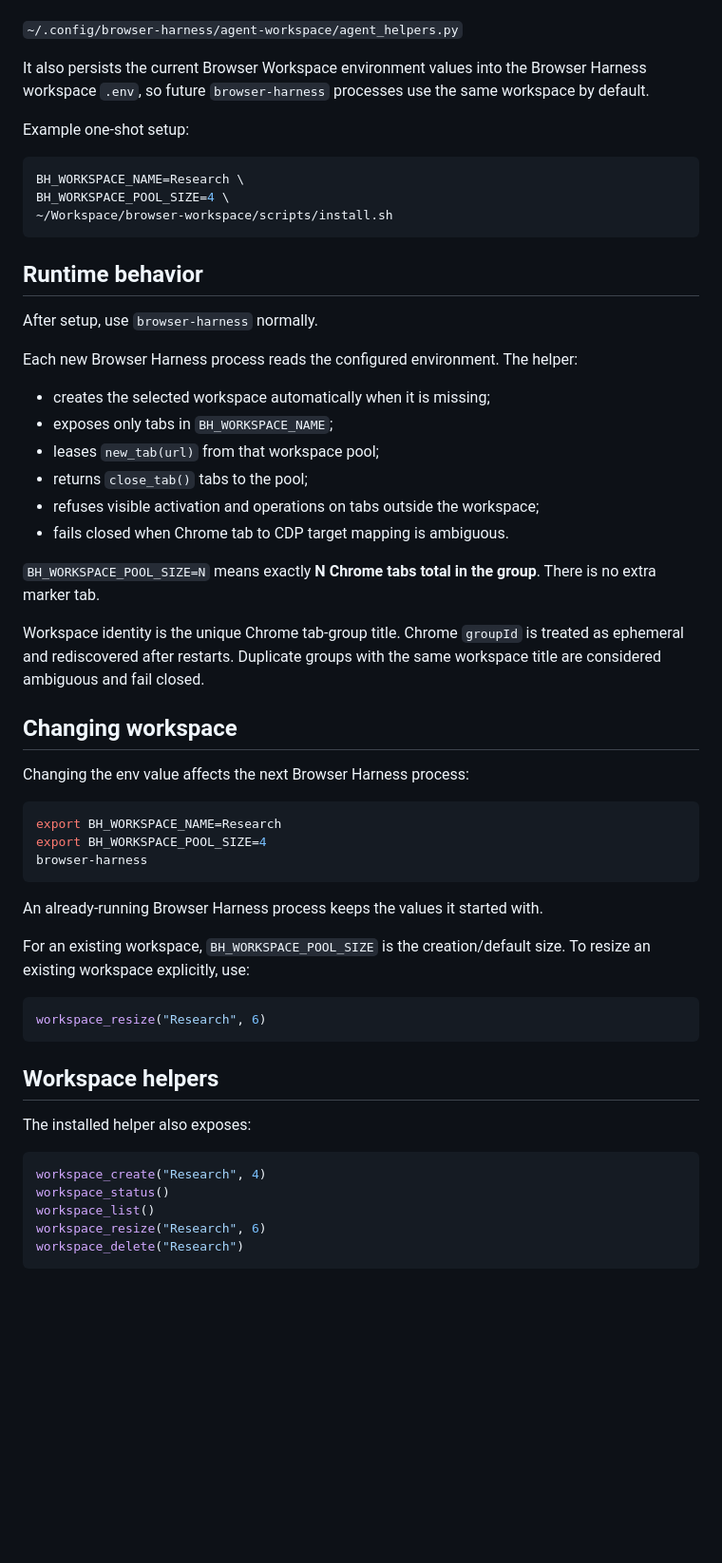
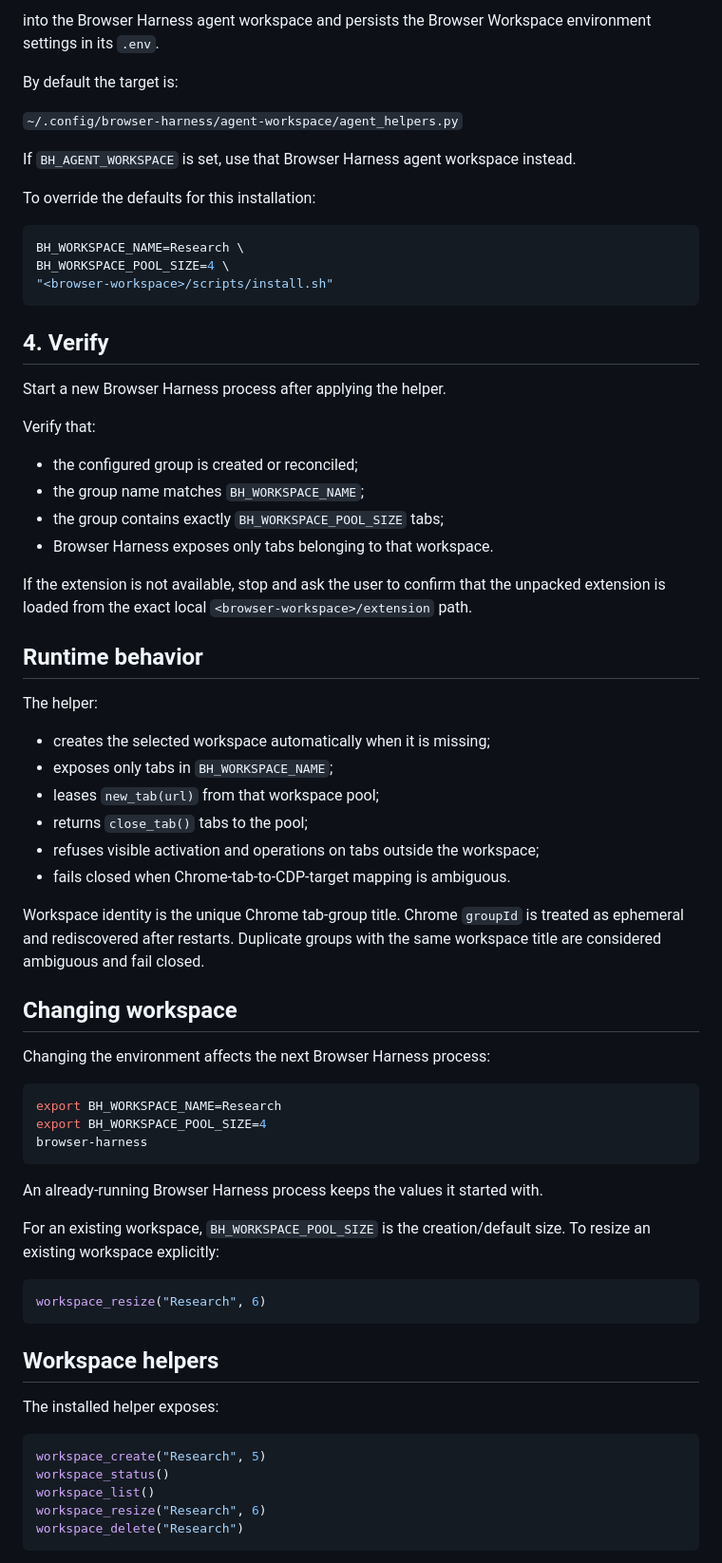
Before and after one commit to lalalic/browser-workspace, a Markdown page: SKILL.md, the part around one of its changes. Shown at 95% size. GitHub-like rendering; blank space fills up the shorter version.

````diff
--- a/SKILL.md
+++ b/SKILL.md
@@ -82,36 +84,48 @@ or, when `BH_AGENT_WORKSPACE` is unset:
+into the Browser Harness agent workspace and persists the Browser Workspace environment settings in its `.env`.
+
+By default the target is:
 
 `~/.config/browser-harness/agent-workspace/agent_helpers.py`
 
-It also persists the current Browser Workspace environment values into the Browser Harness workspace `.env`, so future `browser-harness` processes use the same workspace by default.
+If `BH_AGENT_WORKSPACE` is set, use that Browser Harness agent workspace instead.
 
-Example one-shot setup:
+To override the defaults for this installation:
 
 ```bash
 BH_WORKSPACE_NAME=Research \
 BH_WORKSPACE_POOL_SIZE=4 \
-~/Workspace/browser-workspace/scripts/install.sh
+"<browser-workspace>/scripts/install.sh"
 ```
+
+## 4. Verify
+
+Start a new Browser Harness process after applying the helper.
+
+Verify that:
+
+- the configured group is created or reconciled;
+- the group name matches `BH_WORKSPACE_NAME`;
+- the group contains exactly `BH_WORKSPACE_POOL_SIZE` tabs;
+- Browser Harness exposes only tabs belonging to that workspace.
+
+If the extension is not available, stop and ask the user to confirm that the unpacked extension is loaded from the exact local `<browser-workspace>/extension` path.
 
 ## Runtime behavior
 
-After setup, use `browser-harness` normally.
-
-Each new Browser Harness process reads the configured environment. The helper:
+The helper:
 
 - creates the selected workspace automatically when it is missing;
 - exposes only tabs in `BH_WORKSPACE_NAME`;
 - leases `new_tab(url)` from that workspace pool;
 - returns `close_tab()` tabs to the pool;
 - refuses visible activation and operations on tabs outside the workspace;
-- fails closed when Chrome tab to CDP target mapping is ambiguous.
-
-`BH_WORKSPACE_POOL_SIZE=N` means exactly **N Chrome tabs total in the group**. There is no extra marker tab.
+- fails closed when Chrome-tab-to-CDP-target mapping is ambiguous.
 
 Workspace identity is the unique Chrome tab-group title. Chrome `groupId` is treated as ephemeral and rediscovered after restarts. Duplicate groups with the same workspace title are considered ambiguous and fail closed.
 
 ## Changing workspace
 
-Changing the env value affects the next Browser Harness process:
+Changing the environment affects the next Browser Harness process:
 
 ```bash
 export BH_WORKSPACE_NAME=Research
@@ -121,7 +135,7 @@ browser-harness
 
 An already-running Browser Harness process keeps the values it started with.
 
-For an existing workspace, `BH_WORKSPACE_POOL_SIZE` is the creation/default size. To resize an existing workspace explicitly, use:
+For an existing workspace, `BH_WORKSPACE_POOL_SIZE` is the creation/default size. To resize an existing workspace explicitly:
 
 ```python
 workspace_resize("Research", 6)
@@ -129,10 +143,10 @@ workspace_resize("Research", 6)
 
 ## Workspace helpers
 
-The installed helper also exposes:
+The installed helper exposes:
 
 ```python
-workspace_create("Research", 4)
+workspace_create("Research", 5)
 workspace_status()
 workspace_list()
 workspace_resize("Research", 6)
````
Also changed, not shown: other parts of SKILL.md (+48 -46 lines).
